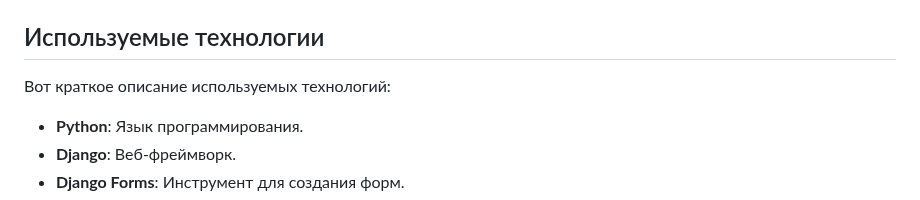
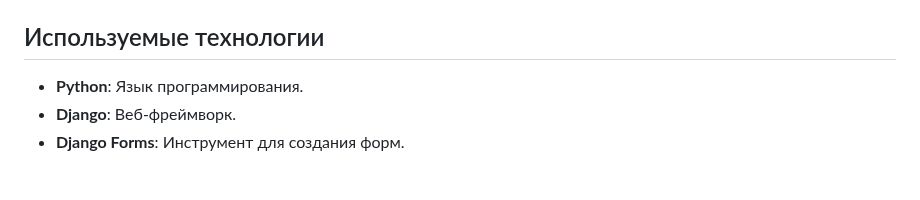
Before and after one commit to AnatoliiBessmertnyi/social_network_final, a Markdown page: README.md, the part around the change. Drawn GitHub-style; blank space fills up the shorter version.

```diff
--- a/README.md
+++ b/README.md
@@ -46,8 +46,6 @@ Yatube - это веб-приложение на Django, которое позв
 
 ## Используемые технологии
 
-Вот краткое описание используемых технологий:
-
 - **Python**: Язык программирования.
 - **Django**: Веб-фреймворк.
 - **Django Forms**: Инструмент для создания форм.
```
